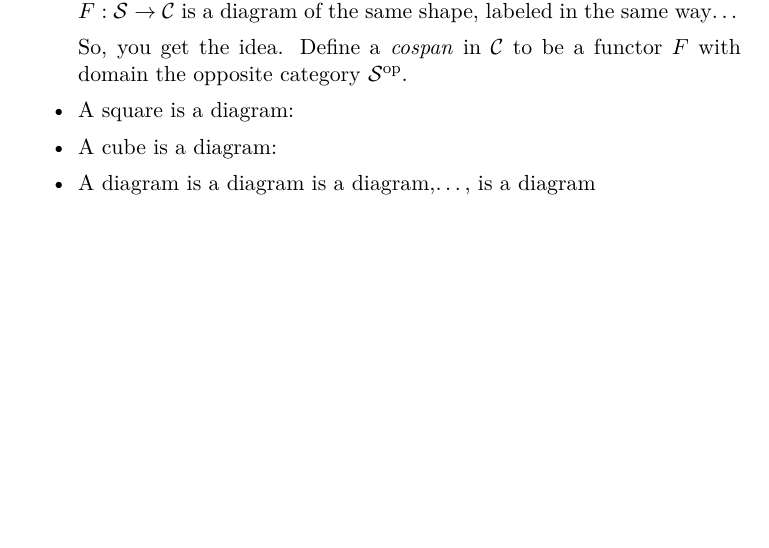
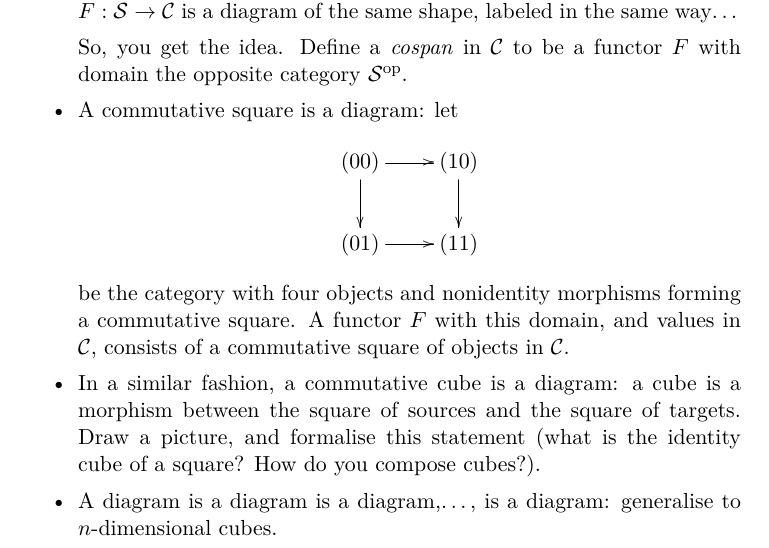
Before and after one commit to TallCats/CategoryTheory, a LaTeX document (week4/week4.tex): part of page 6 of 9, cut so that both start at the same text, the shorter picture padded with empty space. Compiled offline with pdfLaTeX.

Commit message:
work on week4

```diff
--- a/week4/week4.tex
+++ b/week4/week4.tex
@@ -121,9 +121,16 @@ be the category with two objects $0,1$ and a single nonidentity morphism $0\to 1
 \] be the category with three objects and arrows as depicted. A functor $F : \clS \to \clC$ is a diagram of the same shape, labeled in the same way\dots
 
 So, you get the idea. Define a \emph{cospan} in $\clC$ to be a functor $F$ with domain the opposite category $\clS^\opp$.
-\item A square is a diagram:
-\item A cube is a diagram:
-\item A diagram is a diagram is a diagram,\dots, is a diagram
+\item A commutative square is a diagram: let
+\[\vcenter{
+	\xymatrix{
+		(00) \ar[d]\ar[r] & (10) \ar[d]\\
+		(01) \ar[r] & (11)
+	}
+}\]
+be the category with four objects and nonidentity morphisms forming a commutative square. A functor $F$ with this domain, and values in $\clC$, consists of a commutative square of objects in $\clC$.
+\item In a similar fashion, a commutative cube is a diagram: a cube is a morphism between the square of sources and the square of targets. Draw a picture, and formalise this statement (what is the identity cube of a square? How do you compose cubes?).
+\item A diagram is a diagram is a diagram,\dots, is a diagram: generalise to $n$-dimensional cubes.
 \end{itemize}
 \subsection{General definition of limits and colimits}
 \begin{definition}[Cone completions of $\clJ$]
```
Also changed, not shown: week4/week4.pdf.
